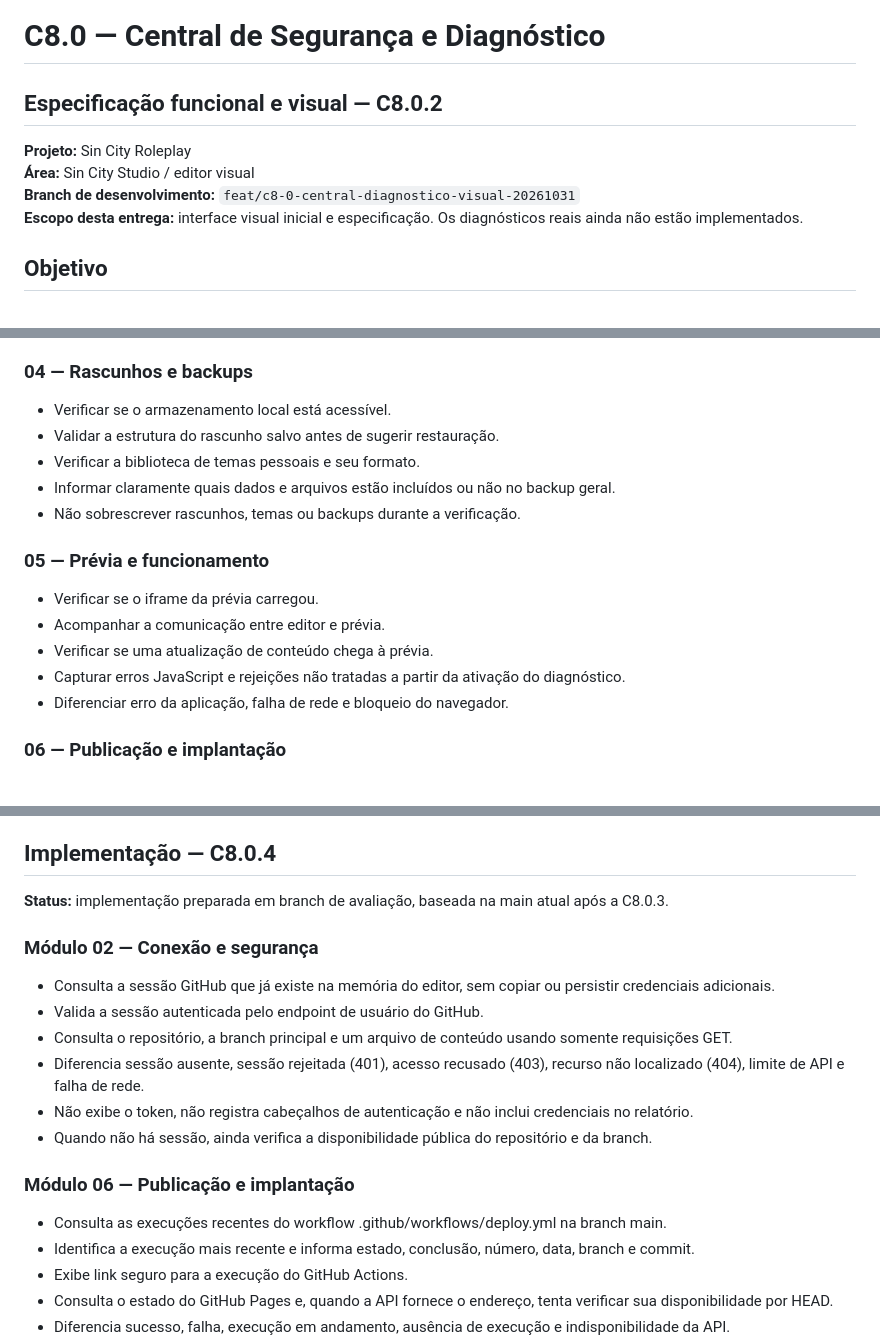
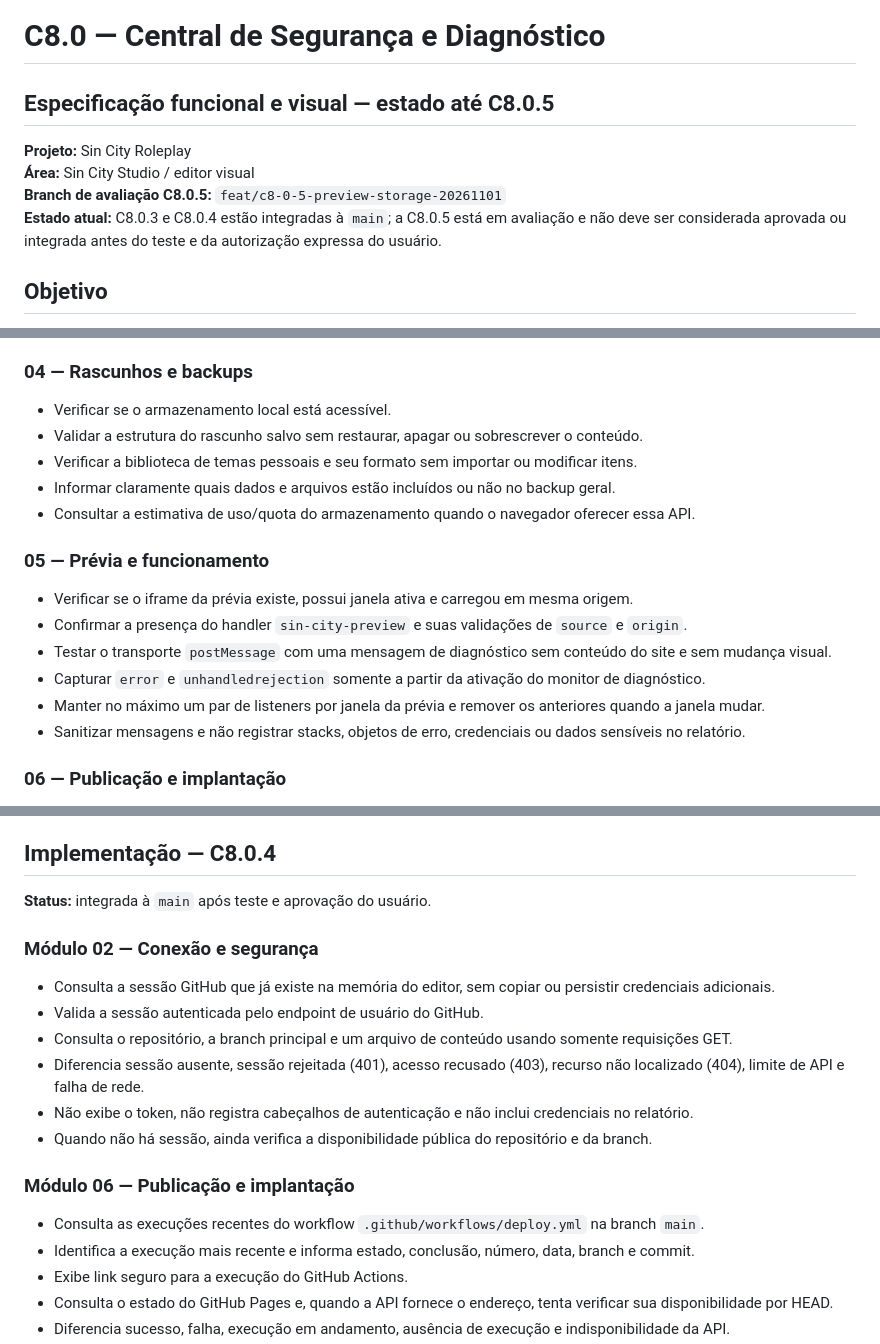
Before and after one commit to pertubbado/Sin-City, a Markdown page: C8.0-ESPECIFICACAO.md, 3 parts joined by grey strips. Drawn GitHub-style.

```diff
--- a/C8.0-ESPECIFICACAO.md
+++ b/C8.0-ESPECIFICACAO.md
@@ -1,11 +1,11 @@
 # C8.0 — Central de Segurança e Diagnóstico
 
-## Especificação funcional e visual — C8.0.2
+## Especificação funcional e visual — estado até C8.0.5
 
 **Projeto:** Sin City Roleplay
 **Área:** Sin City Studio / editor visual
-**Branch de desenvolvimento:** `feat/c8-0-central-diagnostico-visual-20261031`
-**Escopo desta entrega:** interface visual inicial e especificação. Os diagnósticos reais ainda não estão implementados.
+**Branch de avaliação C8.0.5:** `feat/c8-0-5-preview-storage-20261101`
+**Estado atual:** C8.0.3 e C8.0.4 estão integradas à `main`; a C8.0.5 está em avaliação e não deve ser considerada aprovada ou integrada antes do teste e da autorização expressa do usuário.
 
 ## Objetivo
 
@@ -48,17 +48,18 @@ A central deve informar problemas de forma compreensível e orientar a pessoa re
 
 ### 04 — Rascunhos e backups
 - Verificar se o armazenamento local está acessível.
-- Validar a estrutura do rascunho salvo antes de sugerir restauração.
-- Verificar a biblioteca de temas pessoais e seu formato.
+- Validar a estrutura do rascunho salvo sem restaurar, apagar ou sobrescrever o conteúdo.
+- Verificar a biblioteca de temas pessoais e seu formato sem importar ou modificar itens.
 - Informar claramente quais dados e arquivos estão incluídos ou não no backup geral.
-- Não sobrescrever rascunhos, temas ou backups durante a verificação.
+- Consultar a estimativa de uso/quota do armazenamento quando o navegador oferecer essa API.
 
 ### 05 — Prévia e funcionamento
-- Verificar se o iframe da prévia carregou.
-- Acompanhar a comunicação entre editor e prévia.
-- Verificar se uma atualização de conteúdo chega à prévia.
-- Capturar erros JavaScript e rejeições não tratadas a partir da ativação do diagnóstico.
-- Diferenciar erro da aplicação, falha de rede e bloqueio do navegador.
+- Verificar se o iframe da prévia existe, possui janela ativa e carregou em mesma origem.
+- Confirmar a presença do handler `sin-city-preview` e suas validações de `source` e `origin`.
+- Testar o transporte `postMessage` com uma mensagem de diagnóstico sem conteúdo do site e sem mudança visual.
+- Capturar `error` e `unhandledrejection` somente a partir da ativação do monitor de diagnóstico.
+- Manter no máximo um par de listeners por janela da prévia e remover os anteriores quando a janela mudar.
+- Sanitizar mensagens e não registrar stacks, objetos de erro, credenciais ou dados sensíveis no relatório.
 
 ### 06 — Publicação e implantação
 - Consultar o estado da última execução do workflow do GitHub Actions.
@@ -149,6 +138,6 @@ Esta versão entrega a especificação e a interface visual. Os cartões ainda n
 ## Implementação — C8.0.4
 
-**Status:** implementação preparada em branch de avaliação, baseada na main atual após a C8.0.3.
+**Status:** integrada à `main` após teste e aprovação do usuário.
 
 ### Módulo 02 — Conexão e segurança
 - Consulta a sessão GitHub que já existe na memória do editor, sem copiar ou persistir credenciais adicionais.
@@ -159,7 +148,7 @@ Esta versão entrega a especificação e a interface visual. Os cartões ainda n
 - Quando não há sessão, ainda verifica a disponibilidade pública do repositório e da branch.
 
 ### Módulo 06 — Publicação e implantação
-- Consulta as execuções recentes do workflow .github/workflows/deploy.yml na branch main.
+- Consulta as execuções recentes do workflow `.github/workflows/deploy.yml` na branch `main`.
 - Identifica a execução mais recente e informa estado, conclusão, número, data, branch e commit.
 - Exibe link seguro para a execução do GitHub Actions.
 - Consulta o estado do GitHub Pages e, quando a API fornece o endereço, tenta verificar sua disponibilidade por HEAD.
```
Also changed, not shown: other parts of C8.0-ESPECIFICACAO.md (+62 -39 lines).
